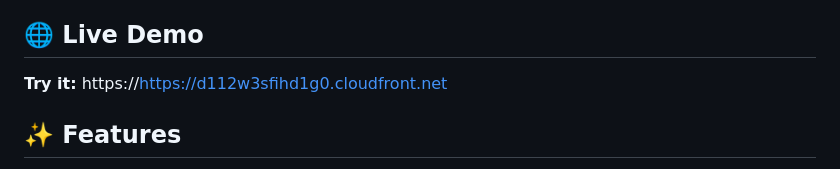
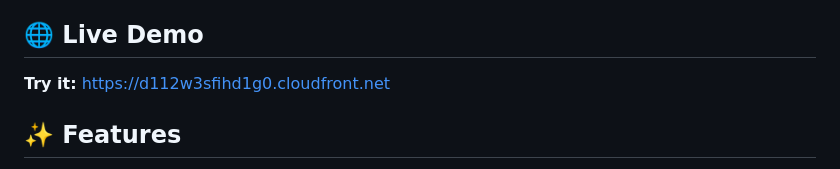
Before and after one commit to cyberN3m3/URL-SHORTNER, a Markdown page: README.md, the part around the change. Drawn GitHub-style.

```diff
--- a/README.md
+++ b/README.md
@@ -5,7 +5,7 @@
 
 ## 🌐 Live Demo
 
-**Try it:** https://https://d112w3sfihd1g0.cloudfront.net
+**Try it:** https://d112w3sfihd1g0.cloudfront.net
 
 ## ✨ Features
 
```
